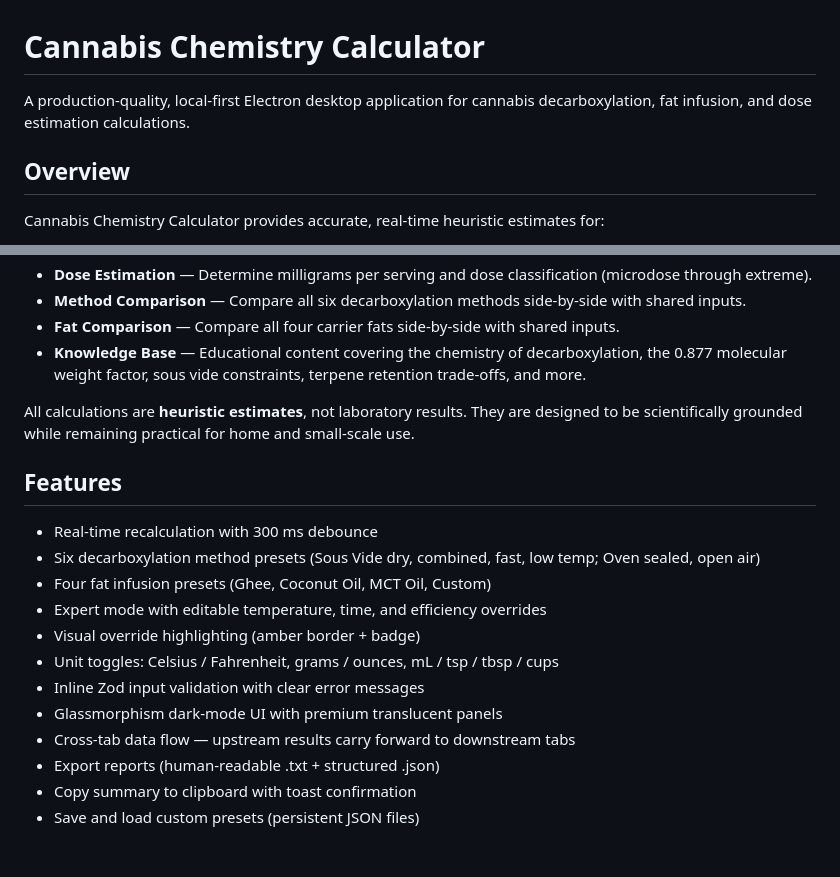
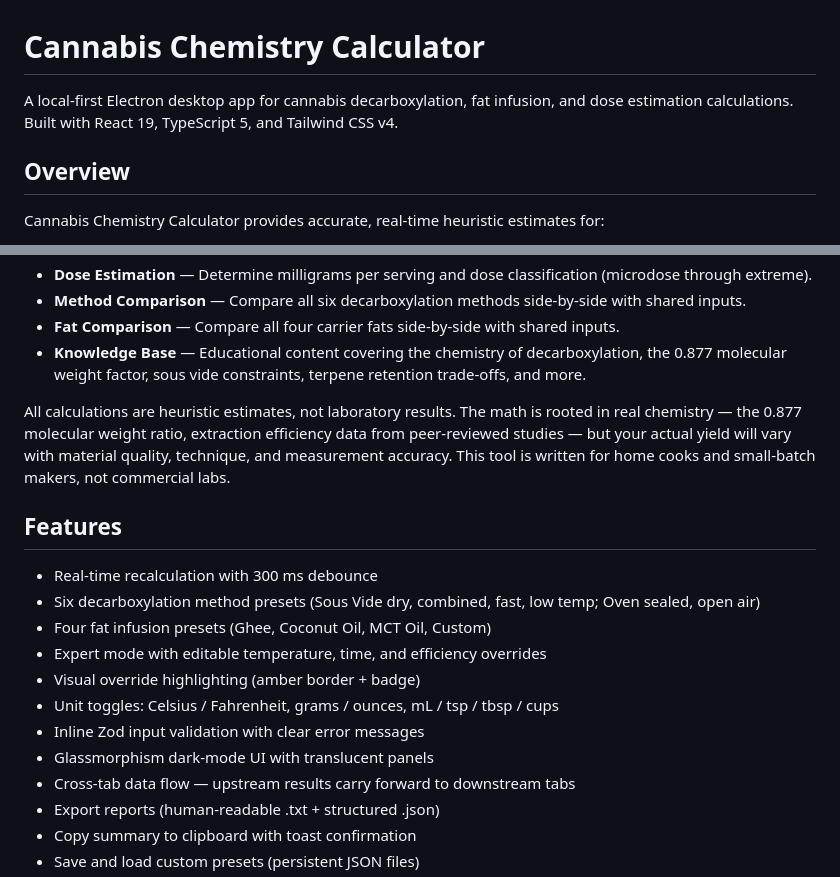
Before and after one commit to Toowiredd/cannabis-chemistry-calculator, a Markdown page: README.md, 2 parts joined by grey strips. GitHub-like rendering; blank space fills up the shorter version.

Commit message:
humanize README and DESIGN: remove AI patterns, add developer voice

```diff
--- a/README.md
+++ b/README.md
@@ -1,6 +1,6 @@
 # Cannabis Chemistry Calculator
 
-A production-quality, local-first Electron desktop application for cannabis decarboxylation, fat infusion, and dose estimation calculations.
+A local-first Electron desktop app for cannabis decarboxylation, fat infusion, and dose estimation calculations. Built with React 19, TypeScript 5, and Tailwind CSS v4.
 
 ## Overview
 
@@ -13,7 +13,7 @@ Cannabis Chemistry Calculator provides accurate, real-time heuristic estimates f
 - **Fat Comparison** — Compare all four carrier fats side-by-side with shared inputs.
 - **Knowledge Base** — Educational content covering the chemistry of decarboxylation, the 0.877 molecular weight factor, sous vide constraints, terpene retention trade-offs, and more.
 
-All calculations are **heuristic estimates**, not laboratory results. They are designed to be scientifically grounded while remaining practical for home and small-scale use.
+All calculations are heuristic estimates, not laboratory results. The math is rooted in real chemistry — the 0.877 molecular weight ratio, extraction efficiency data from peer-reviewed studies — but your actual yield will vary with material quality, technique, and measurement accuracy. This tool is written for home cooks and small-batch makers, not commercial labs.
 
 ## Features
 
@@ -24,7 +24,7 @@ All calculations are **heuristic estimates**, not laboratory results. They are d
 - Visual override highlighting (amber border + badge)
 - Unit toggles: Celsius / Fahrenheit, grams / ounces, mL / tsp / tbsp / cups
 - Inline Zod input validation with clear error messages
-- Glassmorphism dark-mode UI with premium translucent panels
+- Glassmorphism dark-mode UI with translucent panels
 - Cross-tab data flow — upstream results carry forward to downstream tabs
 - Export reports (human-readable .txt + structured .json)
 - Copy summary to clipboard with toast confirmation
```
Also changed, not shown: DESIGN.md (+10 -10 lines).
